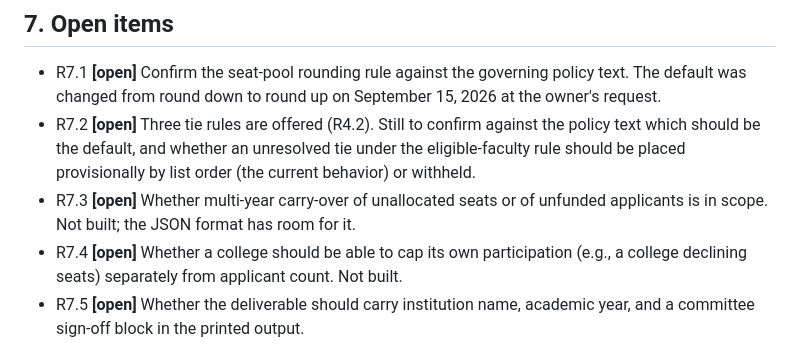
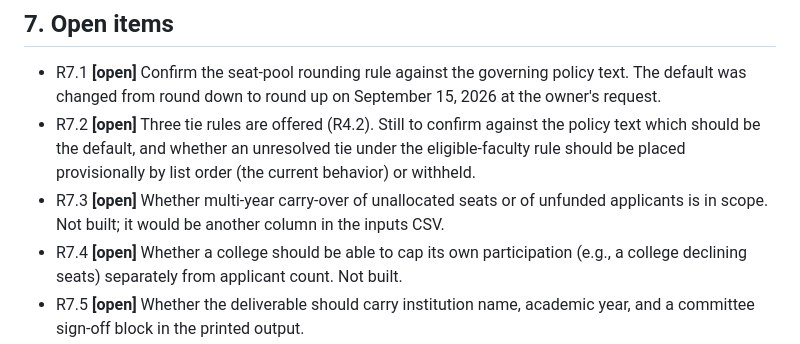
Before and after one commit to CSUNATL/SabbaticalCalc, a Markdown page: REQUIREMENTS.md, the part around the change. GitHub-like rendering.

```diff
--- a/REQUIREMENTS.md
+++ b/REQUIREMENTS.md
@@ -60,6 +60,6 @@ Status key: **[done]** implemented in v1.0; **[open]** not yet decided or built.
 
 - R7.1 **[open]** Confirm the seat-pool rounding rule against the governing policy text. The default was changed from round down to round up on September 15, 2026 at the owner's request.
 - R7.2 **[open]** Three tie rules are offered (R4.2). Still to confirm against the policy text which should be the default, and whether an unresolved tie under the eligible-faculty rule should be placed provisionally by list order (the current behavior) or withheld.
-- R7.3 **[open]** Whether multi-year carry-over of unallocated seats or of unfunded applicants is in scope. Not built; the JSON format has room for it.
+- R7.3 **[open]** Whether multi-year carry-over of unallocated seats or of unfunded applicants is in scope. Not built; it would be another column in the inputs CSV.
 - R7.4 **[open]** Whether a college should be able to cap its own participation (e.g., a college declining seats) separately from applicant count. Not built.
 - R7.5 **[open]** Whether the deliverable should carry institution name, academic year, and a committee sign-off block in the printed output.
```
Also changed, not shown: HANDOFF.md (+17 -3 lines).
